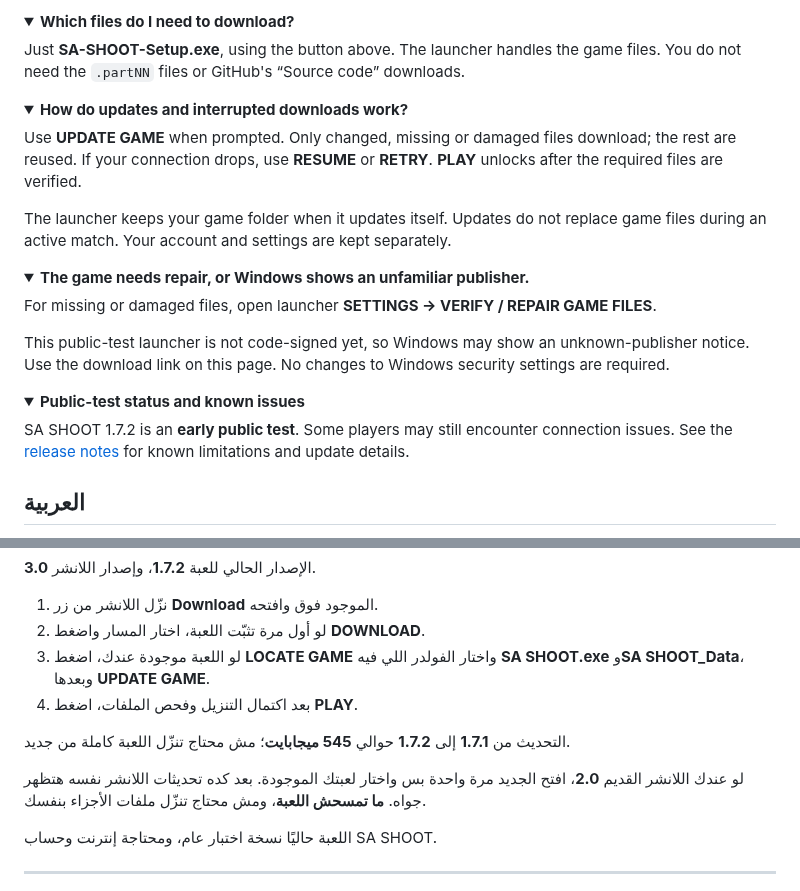
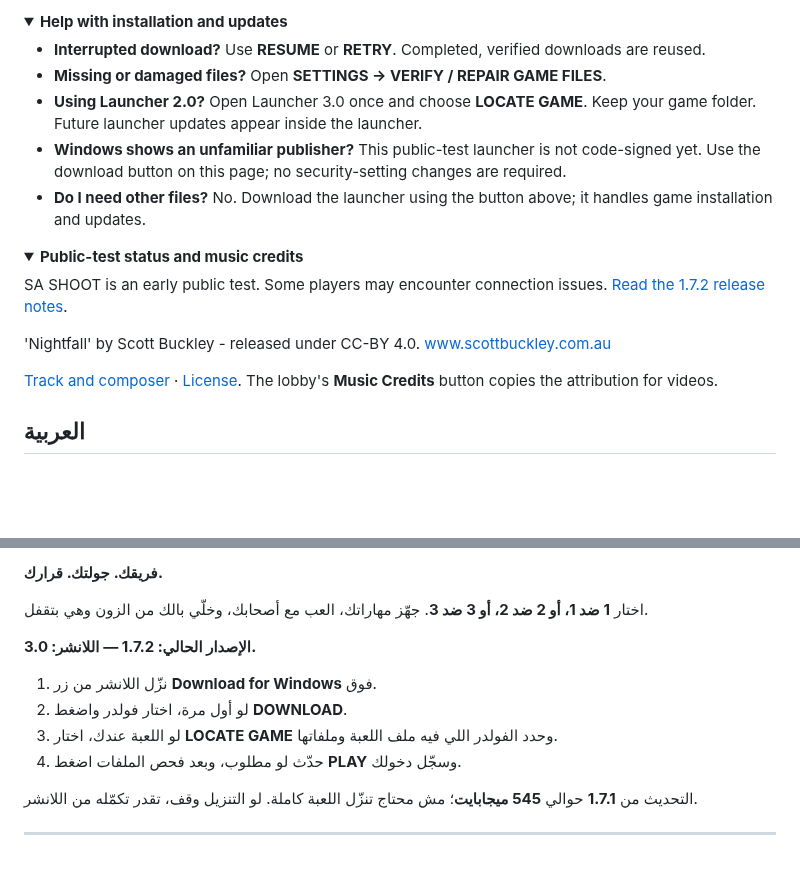
Before and after one commit to salah-del/sa-shoot-releases, a Markdown page: README.md, 2 parts joined by grey strips. Drawn GitHub-style; folded sections open; blank space fills up the shorter version.

```diff
--- a/README.md
+++ b/README.md
@@ -53,33 +73,23 @@
 
 <details>
-<summary><strong>Which files do I need to download?</strong></summary>
+<summary><strong>Help with installation and updates</strong></summary>
 
-Just **SA-SHOOT-Setup.exe**, using the button above. The launcher handles the game files. You do not need the `.partNN` files or GitHub's “Source code” downloads.
+- **Interrupted download?** Use **RESUME** or **RETRY**. Completed, verified downloads are reused.
+- **Missing or damaged files?** Open **SETTINGS → VERIFY / REPAIR GAME FILES**.
+- **Using Launcher 2.0?** Open Launcher 3.0 once and choose **LOCATE GAME**. Keep your game folder. Future launcher updates appear inside the launcher.
+- **Windows shows an unfamiliar publisher?** This public-test launcher is not code-signed yet. Use the download button on this page; no security-setting changes are required.
+- **Do I need other files?** No. Download the launcher using the button above; it handles game installation and updates.
 
 </details>
 
 <details>
-<summary><strong>How do updates and interrupted downloads work?</strong></summary>
+<summary><strong>Public-test status and music credits</strong></summary>
 
-Use **UPDATE GAME** when prompted. Only changed, missing or damaged files download; the rest are reused. If your connection drops, use **RESUME** or **RETRY**. **PLAY** unlocks after the required files are verified.
+SA SHOOT is an early public test. Some players may encounter connection issues. [Read the 1.7.2 release notes](https://github.com/salah-del/sa-shoot-releases/releases/tag/v1.7.2).
 
-The launcher keeps your game folder when it updates itself. Updates do not replace game files during an active match. Your account and settings are kept separately.
+'Nightfall' by Scott Buckley - released under CC-BY 4.0. www.scottbuckley.com.au
 
-</details>
-
-<details>
-<summary><strong>The game needs repair, or Windows shows an unfamiliar publisher.</strong></summary>
-
-For missing or damaged files, open launcher **SETTINGS → VERIFY / REPAIR GAME FILES**.
-
-This public-test launcher is not code-signed yet, so Windows may show an unknown-publisher notice. Use the download link on this page. No changes to Windows security settings are required.
-
-</details>
-
-<details>
-<summary><strong>Public-test status and known issues</strong></summary>
-
-SA SHOOT 1.7.2 is an **early public test**. Some players may still encounter connection issues. See the [release notes](https://github.com/salah-del/sa-shoot-releases/releases/tag/v1.7.2) for known limitations and update details.
+[Track and composer](https://www.scottbuckley.com.au/library/nightfall/) · [License](https://creativecommons.org/licenses/by/4.0/). The lobby's **Music Credits** button copies the attribution for videos.
 
 </details>
 
@@ -91,17 +98,17 @@ SA SHOOT 1.7.2 is an **early public test**. Some players may still encounter con
 <div dir="rtl">
 
-الإصدار الحالي للعبة **1.7.2**، وإصدار اللانشر **3.0**.
+**فريقك. جولتك. قرارك.**
 
-1. نزّل اللانشر من زر **Download** الموجود فوق وافتحه.
-2. لو أول مرة تثبّت اللعبة، اختار المسار واضغط **DOWNLOAD**.
-3. لو اللعبة موجودة عندك، اضغط **LOCATE GAME** واختار الفولدر اللي فيه **SA SHOOT.exe** و**SA SHOOT_Data**، وبعدها **UPDATE GAME**.
-4. بعد اكتمال التنزيل وفحص الملفات، اضغط **PLAY**.
+اختار **1 ضد 1، أو 2 ضد 2، أو 3 ضد 3**. جهّز مهاراتك، العب مع أصحابك، وخلّي بالك من الزون وهي بتقفل.
 
-التحديث من **1.7.1** إلى **1.7.2** حوالي **545 ميجابايت**؛ مش محتاج تنزّل اللعبة كاملة من جديد.
+**الإصدار الحالي: 1.7.2 — اللانشر: 3.0.**
 
-لو عندك اللانشر القديم **2.0**، افتح الجديد مرة واحدة بس واختار لعبتك الموجودة. بعد كده تحديثات اللانشر نفسه هتظهر جواه. **ما تمسحش اللعبة**، ومش محتاج تنزّل ملفات الأجزاء بنفسك.
+1. نزّل اللانشر من زر **Download for Windows** فوق.
+2. لو أول مرة، اختار فولدر واضغط **DOWNLOAD**.
+3. لو اللعبة عندك، اختار **LOCATE GAME** وحدد الفولدر اللي فيه ملف اللعبة وملفاتها.
+4. حدّث لو مطلوب، وبعد فحص الملفات اضغط **PLAY** وسجّل دخولك.
 
-اللعبة حاليًا نسخة اختبار عام، ومحتاجة إنترنت وحساب SA SHOOT.
+التحديث من **1.7.1** حوالي **545 ميجابايت**؛ مش محتاج تنزّل اللعبة كاملة. لو التنزيل وقف، تقدر تكمّله من اللانشر.
 
 </div>
 
```
Also changed, not shown: other parts of README.md (+62 -42 lines), assets/launcher.png (added), assets/rusthaven-gameplay.png (added), 2 other files.
